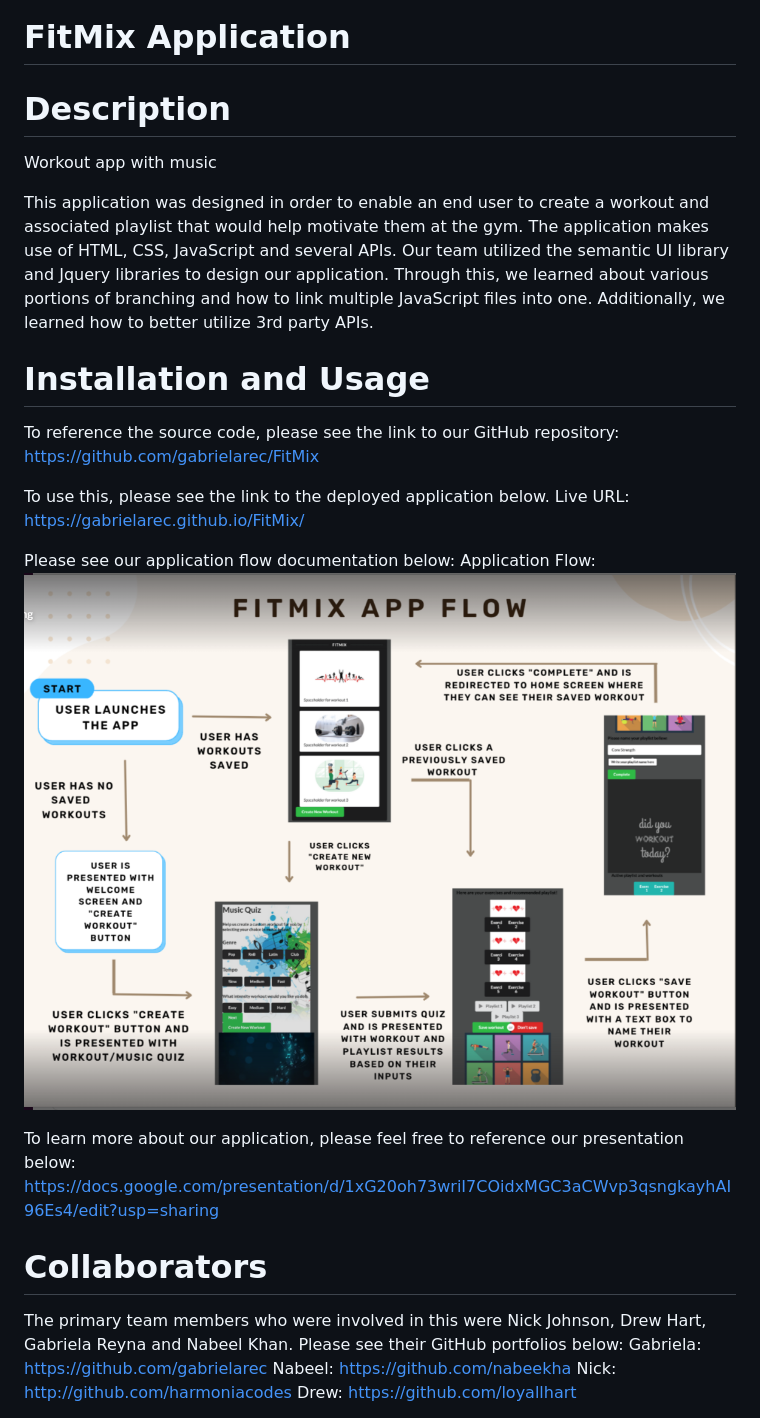
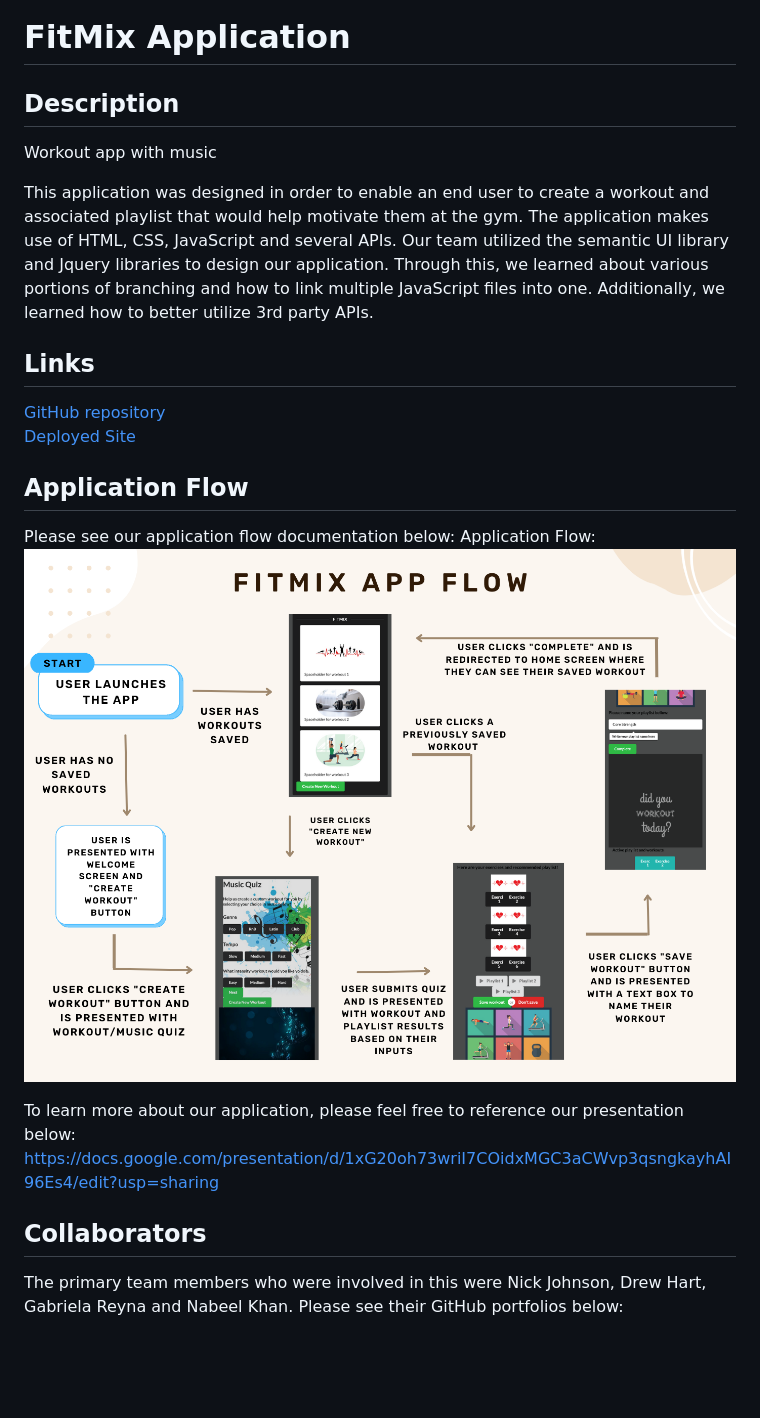
Before and after one commit to gabrielarec/FitMix, a Markdown page: README.md, the part around the change printed below. Drawn GitHub-style; pictures changed too: assets/FitMix App Flow .png (deleted), assets/fitmix app flow.png (added); blank space fills up the shorter version.

```diff
--- a/README.md
+++ b/README.md
@@ -1,29 +1,27 @@
 # FitMix Application
 
-# Description #
+## Description
+
 Workout app with music
 
 This application was designed in order to enable an end user to create a workout and associated playlist that would help motivate them at the gym. The application makes use of HTML, CSS, JavaScript and several APIs. Our team utilized the semantic UI library and Jquery libraries to design our application. Through this, we learned about various portions of branching and how to link multiple JavaScript files into one. Additionally, we learned how to better utilize 3rd party APIs.
 
-# Installation and Usage #
+## Links
 
-To reference the source code, please see the link to our GitHub repository: https://github.com/gabrielarec/FitMix
+[GitHub repository](https://github.com/gabrielarec/FitMix)
+[Deployed Site](https://gabrielarec.github.io/FitMix/)
 
-To use this, please see the link to the deployed application below.
-Live URL: https://gabrielarec.github.io/FitMix/
+## Application Flow
 
 Please see our application flow documentation below:
 Application Flow:
-![Application-Flow](./assets/FitMix%20App%20Flow%20.png)
+![Application-Flow](./assets/fitmix%20app%20flow.png)
 
 To learn more about our application, please feel free to reference our presentation below:
 https://docs.google.com/presentation/d/1xG20oh73wriI7COidxMGC3aCWvp3qsngkayhAI96Es4/edit?usp=sharing
 
-# Collaborators #
+## Collaborators
+
 The primary team members who were involved in this were Nick Johnson, Drew Hart, Gabriela Reyna and Nabeel Khan.
 Please see their GitHub portfolios below:
-Gabriela: https://github.com/gabrielarec
-Nabeel: https://github.com/nabeekha
-Nick: http://github.com/harmoniacodes
-Drew: https://github.com/loyallhart
 
```
Also changed, not shown: other parts of README.md (+12 -5 lines), 6 other files.
